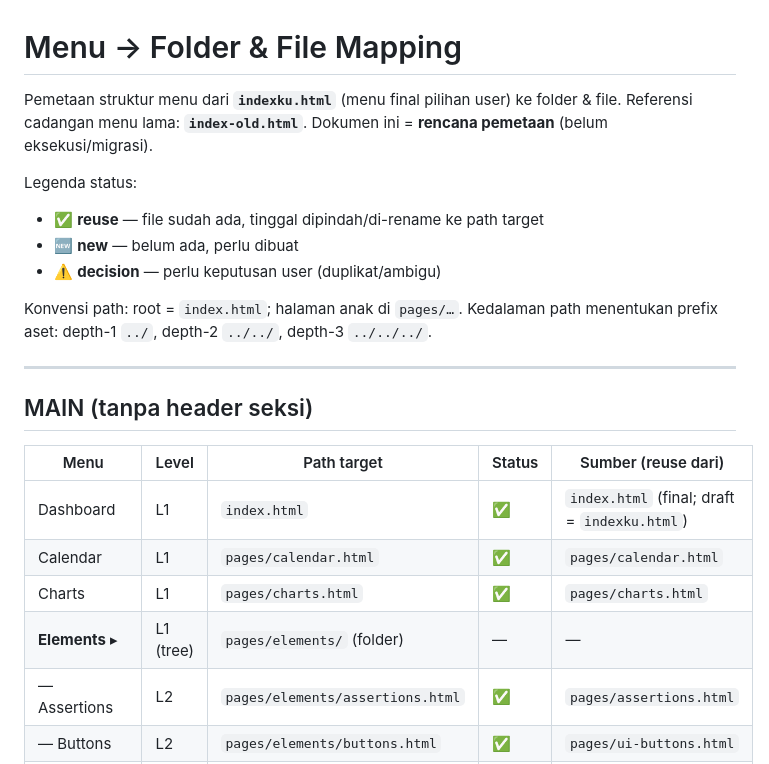
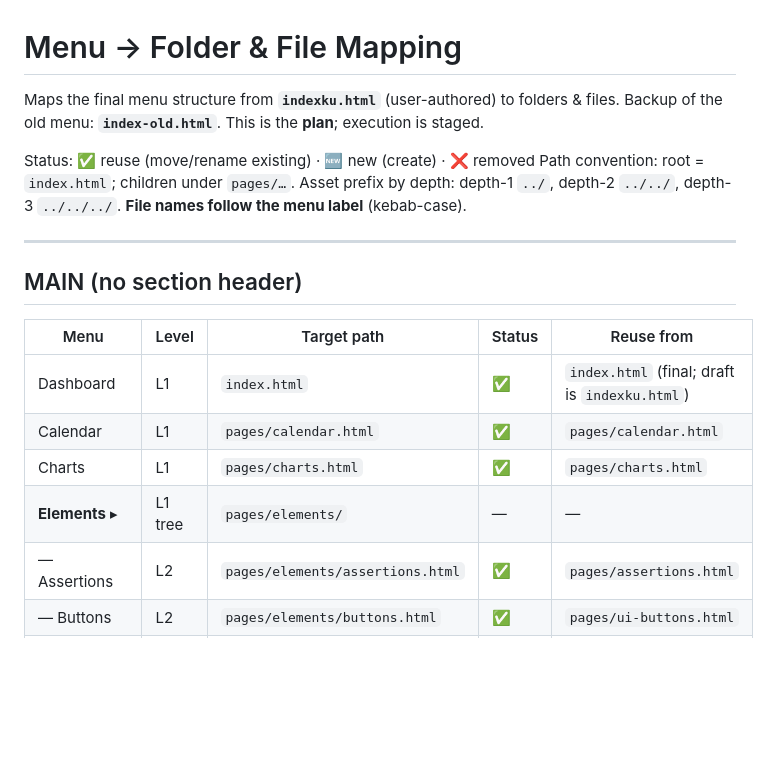
Before and after one commit to bprbangunarta/admin-templte, a Markdown page: docs/menu-mapping.md, the part around one of its changes. Drawn GitHub-style; blank space fills up the shorter version.

```diff
--- a/docs/menu-mapping.md
+++ b/docs/menu-mapping.md
@@ -1,26 +1,22 @@
 # Menu → Folder & File Mapping
 
-Pemetaan struktur menu dari **`indexku.html`** (menu final pilihan user) ke folder & file.
-Referensi cadangan menu lama: **`index-old.html`**. Dokumen ini = **rencana pemetaan** (belum eksekusi/migrasi).
+Maps the final menu structure from **`indexku.html`** (user-authored) to folders & files.
+Backup of the old menu: **`index-old.html`**. This is the **plan**; execution is staged.
 
-Legenda status:
-- ✅ **reuse** — file sudah ada, tinggal dipindah/di-rename ke path target
-- 🆕 **new** — belum ada, perlu dibuat
-- ⚠️ **decision** — perlu keputusan user (duplikat/ambigu)
-
-Konvensi path: root = `index.html`; halaman anak di `pages/…`.
-Kedalaman path menentukan prefix aset: depth-1 `../`, depth-2 `../../`, depth-3 `../../../`.
+Status: ✅ reuse (move/rename existing) · 🆕 new (create) · ❌ removed
+Path convention: root = `index.html`; children under `pages/…`. Asset prefix by depth: depth-1 `../`, depth-2 `../../`, depth-3 `../../../`.
+**File names follow the menu label** (kebab-case).
 
 ---
 
-## MAIN (tanpa header seksi)
+## MAIN (no section header)
 
-| Menu | Level | Path target | Status | Sumber (reuse dari) |
+| Menu | Level | Target path | Status | Reuse from |
 |---|---|---|---|---|
-| Dashboard | L1 | `index.html` | ✅ | `index.html` (final; draft = `indexku.html`) |
+| Dashboard | L1 | `index.html` | ✅ | `index.html` (final; draft is `indexku.html`) |
 | Calendar | L1 | `pages/calendar.html` | ✅ | `pages/calendar.html` |
 | Charts | L1 | `pages/charts.html` | ✅ | `pages/charts.html` |
-| **Elements** ▸ | L1 (tree) | `pages/elements/` (folder) | — | — |
+| **Elements** ▸ | L1 tree | `pages/elements/` | — | — |
 | — Assertions | L2 | `pages/elements/assertions.html` | ✅ | `pages/assertions.html` |
 | — Buttons | L2 | `pages/elements/buttons.html` | ✅ | `pages/ui-buttons.html` |
 | — Cards | L2 | `pages/elements/cards.html` | ✅ | `pages/ui-cards.html` |
```
Also changed, not shown: other parts of docs/menu-mapping.md (+60 -64 lines).
